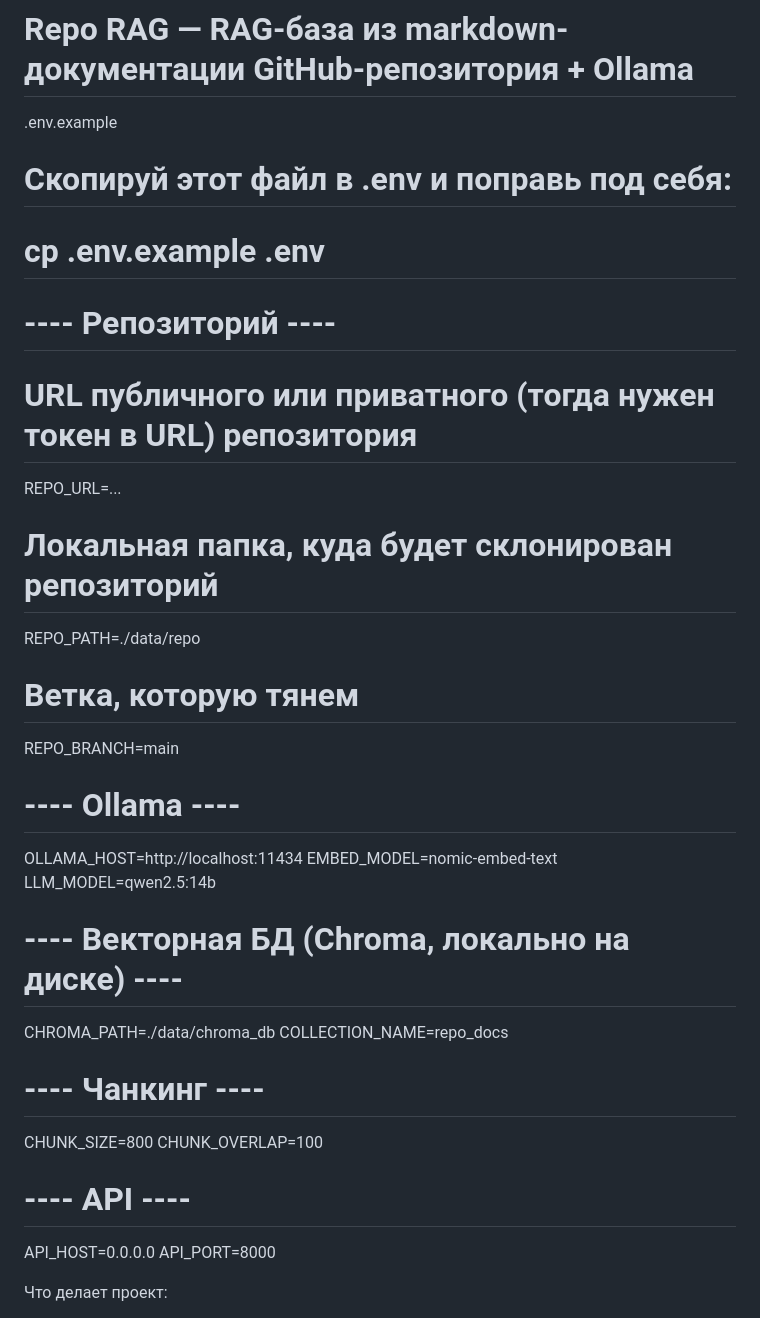
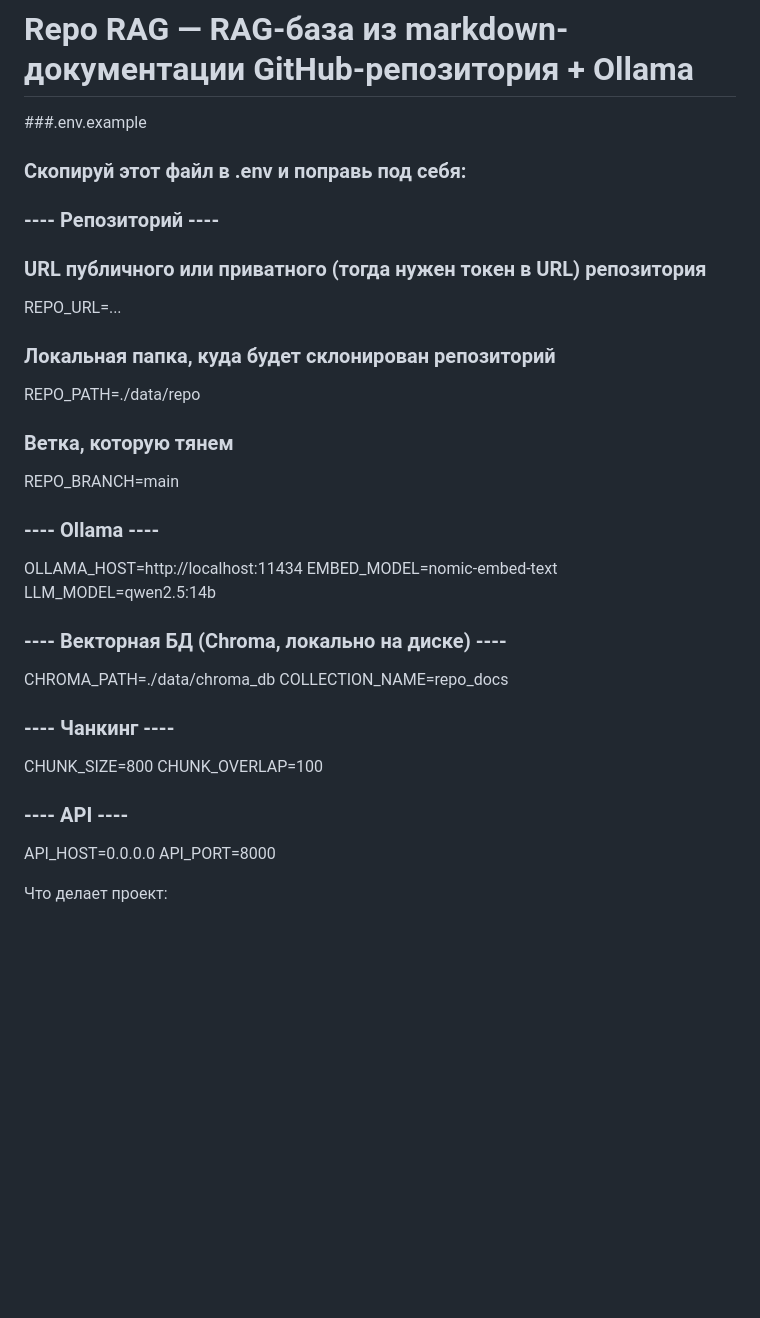
Before and after one commit to Bosyak/ubuntu_lm, a Markdown page: README.md, the part around one of its changes. GitHub-like rendering; blank space fills up the shorter version.

```diff
--- a/README.md
+++ b/README.md
@@ -1,30 +1,29 @@
 # Repo RAG — RAG-база из markdown-документации GitHub-репозитория + Ollama
-.env.example
-# Скопируй этот файл в .env и поправь под себя:
-#   cp .env.example .env
+###.env.example
+### Скопируй этот файл в .env и поправь под себя:
 
-# ---- Репозиторий ----
-# URL публичного или приватного (тогда нужен токен в URL) репозитория
+### ---- Репозиторий ----
+### URL публичного или приватного (тогда нужен токен в URL) репозитория
 REPO_URL=...
-# Локальная папка, куда будет склонирован репозиторий
+### Локальная папка, куда будет склонирован репозиторий
 REPO_PATH=./data/repo
-# Ветка, которую тянем
+### Ветка, которую тянем
 REPO_BRANCH=main
 
-# ---- Ollama ----
+### ---- Ollama ----
 OLLAMA_HOST=http://localhost:11434
 EMBED_MODEL=nomic-embed-text
 LLM_MODEL=qwen2.5:14b
 
-# ---- Векторная БД (Chroma, локально на диске) ----
+### ---- Векторная БД (Chroma, локально на диске) ----
 CHROMA_PATH=./data/chroma_db
 COLLECTION_NAME=repo_docs
 
-# ---- Чанкинг ----
+### ---- Чанкинг ----
 CHUNK_SIZE=800
 CHUNK_OVERLAP=100
 
-# ---- API ----
+### ---- API ----
 API_HOST=0.0.0.0
 API_PORT=8000
 
```
Also changed, not shown: other parts of README.md (+29 -0 lines).
